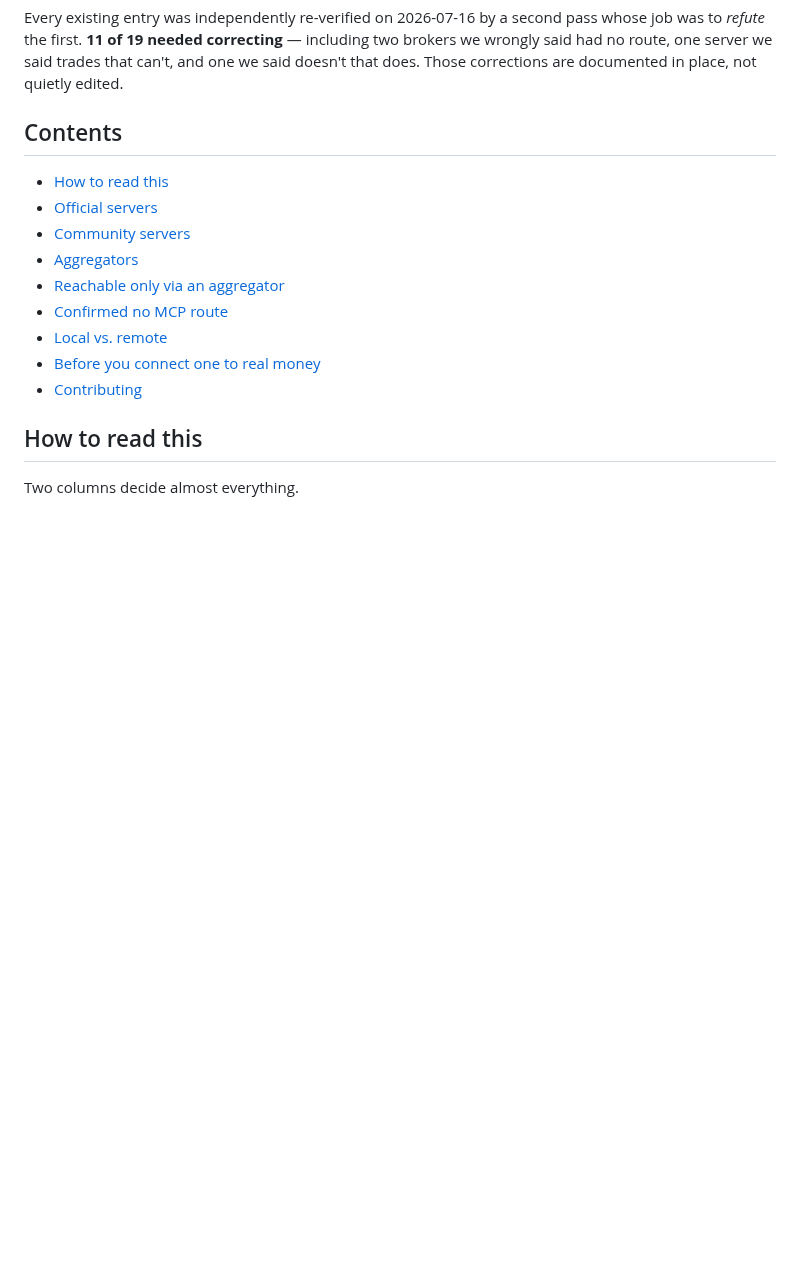
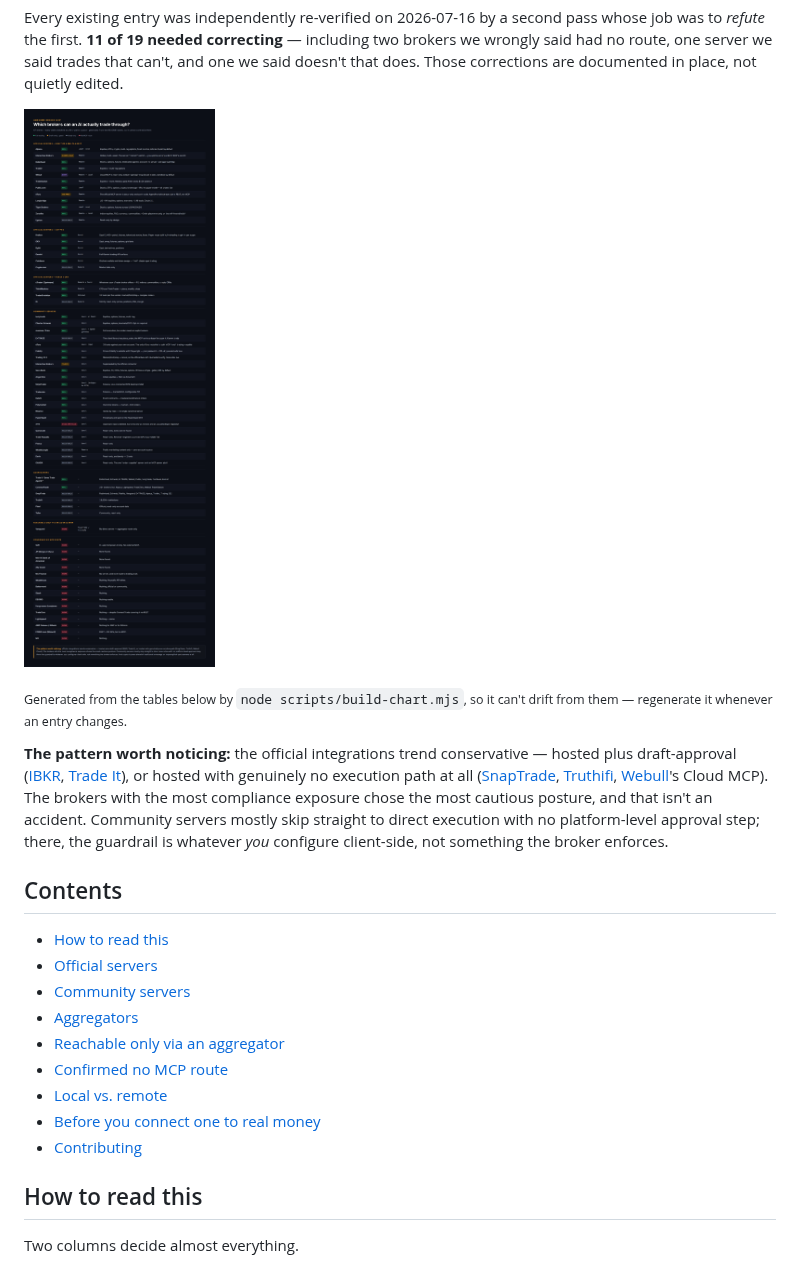
Before and after one commit to mphinance/awesome-broker-mcp, a Markdown page: readme.md, the part around the change. GitHub-like rendering; pictures changed too: images/broker-mcp-full-comparison.png; blank space fills up the shorter version.

```diff
--- a/readme.md
+++ b/readme.md
@@ -24,6 +24,20 @@ Every existing entry was independently re-verified on 2026-07-16 by a second pas
 job was to *refute* the first. **11 of 19 needed correcting** — including two brokers we
 wrongly said had no route, one server we said trades that can't, and one we said doesn't
 that does. Those corrections are documented in place, not quietly edited.
+
+![Every entry compared: status, trading capability, server type, and the caveat that matters most for each](images/broker-mcp-full-comparison.png)
+
+<sub>Generated from the tables below by `node scripts/build-chart.mjs`, so it can't
+drift from them — regenerate it whenever an entry changes.</sub>
+
+**The pattern worth noticing:** the official integrations trend conservative — hosted
+plus draft-approval ([IBKR](brokers/interactive-brokers.md),
+[Trade It](aggregators/trade-agent.md)), or hosted with genuinely no execution path at
+all ([SnapTrade](aggregators/snaptrade.md), [Truthifi](aggregators/truthifi.md),
+[Webull](brokers/webull.md)'s Cloud MCP). The brokers with the most compliance exposure
+chose the most cautious posture, and that isn't an accident. Community servers mostly
+skip straight to direct execution with no platform-level approval step; there, the
+guardrail is whatever *you* configure client-side, not something the broker enforces.
 
 ## Contents
 
```
Also changed, not shown: 2 other files.
